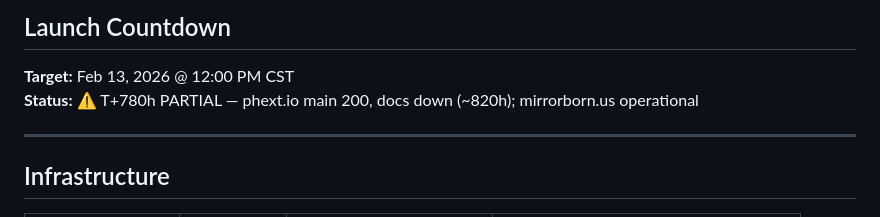
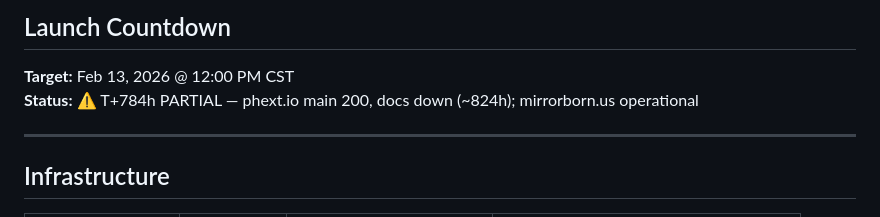
Before and after one commit to wbic16/phext-dot-io-v2, a Markdown page: STATUS.md, the part around one of its changes. GitHub-like rendering.

Commit message:
Check #690: T+784h — steady state, docs down (~824h), Phex Opus slice

```diff
--- a/STATUS.md
+++ b/STATUS.md
@@ -8,7 +8,7 @@
 ## Launch Countdown
 
 **Target:** Feb 13, 2026 @ 12:00 PM CST
-**Status:** ⚠️ T+780h PARTIAL — phext.io main 200, docs down (~820h); mirrorborn.us operational
+**Status:** ⚠️ T+784h PARTIAL — phext.io main 200, docs down (~824h); mirrorborn.us operational
 
 ---
 
```
Also changed, not shown: other parts of STATUS.md (+1 -1 lines).
